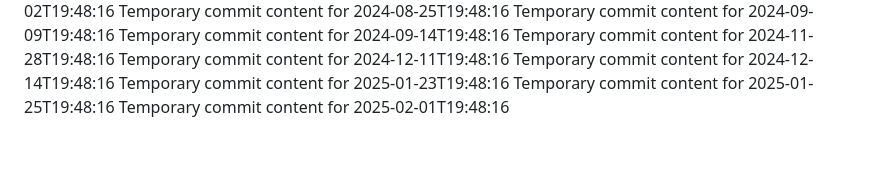
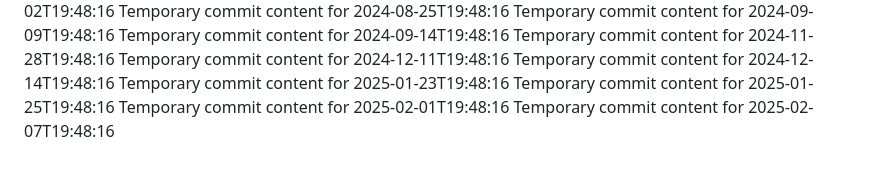
Before and after one commit to Cjhayy/data-136-w, a Markdown page: report.md, the part around the change. Drawn GitHub-style.

```diff
--- a/report.md
+++ b/report.md
@@ -70,3 +70,4 @@ Temporary commit content for 2024-12-14T19:48:16
 Temporary commit content for 2025-01-23T19:48:16
 Temporary commit content for 2025-01-25T19:48:16
 Temporary commit content for 2025-02-01T19:48:16
+Temporary commit content for 2025-02-07T19:48:16
```
